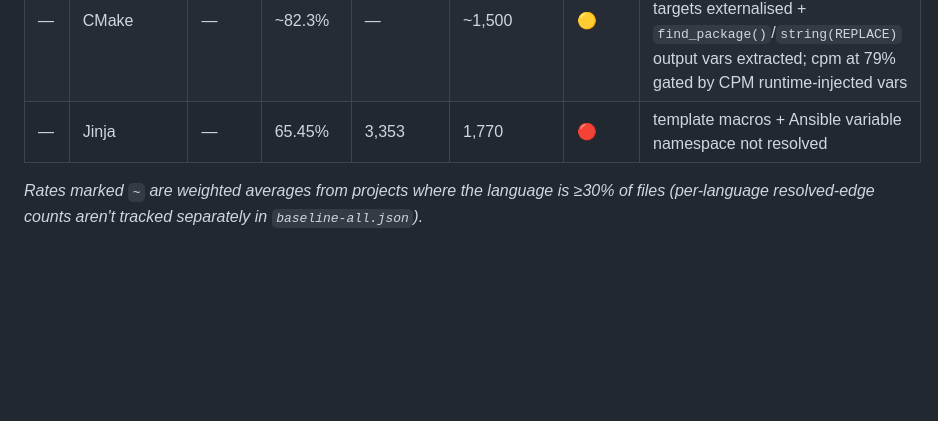
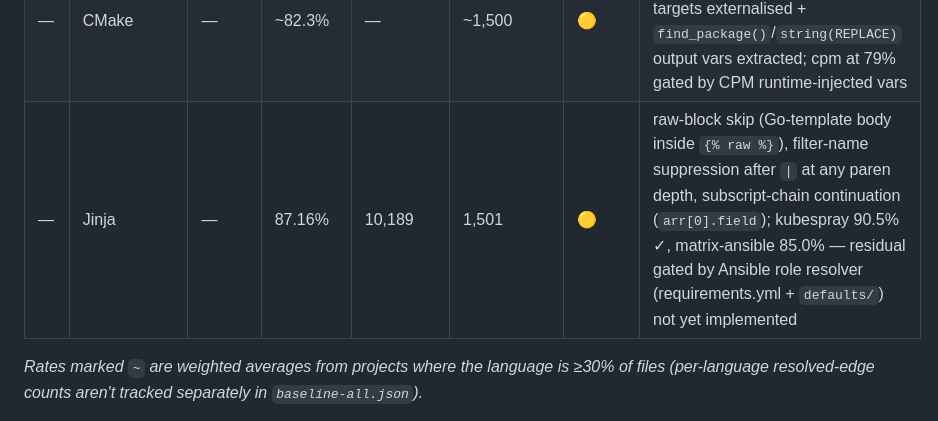
Before and after one commit to MariusAlbu/BearWisdom, a Markdown page: baseline-by-so2025.md, the part around the change. Drawn GitHub-style; blank space fills up the shorter version.

Commit message:
docs: Jinja 65.45% → 87.16% — raw-block + filter + subscript fixes

```diff
--- a/baseline-by-so2025.md
+++ b/baseline-by-so2025.md
@@ -64,7 +64,7 @@ Per-language resolution rates from `baseline-all.json`, ordered by Stack Overflo
 | —  | Starlark            | —        | ~95.4%   | —          | 249        | 🟢     | bazel-skylib / rules-python |
 | —  | MDX                 | —        | ~100%    | —          | 0          | ✅     | astro-starlight MDX-specific refs all resolved; SFC default-import name fallback (`.astro`/`.svelte`) + Fragment suppression closed 999 refs |
 | —  | CMake               | —        | ~82.3%   | —          | ~1,500     | 🟡     | examples + ttroy50 at 91.21% ✓; ARGC builtin + `::` imported targets externalised + `find_package()`/`string(REPLACE)` output vars extracted; cpm at 79% gated by CPM runtime-injected vars |
-| —  | Jinja               | —        | 65.45%   | 3,353      | 1,770      | 🔴     | template macros + Ansible variable namespace not resolved |
+| —  | Jinja               | —        | 87.16%   | 10,189     | 1,501      | 🟡     | raw-block skip (Go-template body inside `{% raw %}`), filter-name suppression after `\|` at any paren depth, subscript-chain continuation (`arr[0].field`); kubespray 90.5% ✓, matrix-ansible 85.0% — residual gated by Ansible role resolver (requirements.yml + `defaults/`) not yet implemented |
 
 *Rates marked `~` are weighted averages from projects where the language is ≥30% of files (per-language resolved-edge counts aren't tracked separately in `baseline-all.json`).*
 
```
